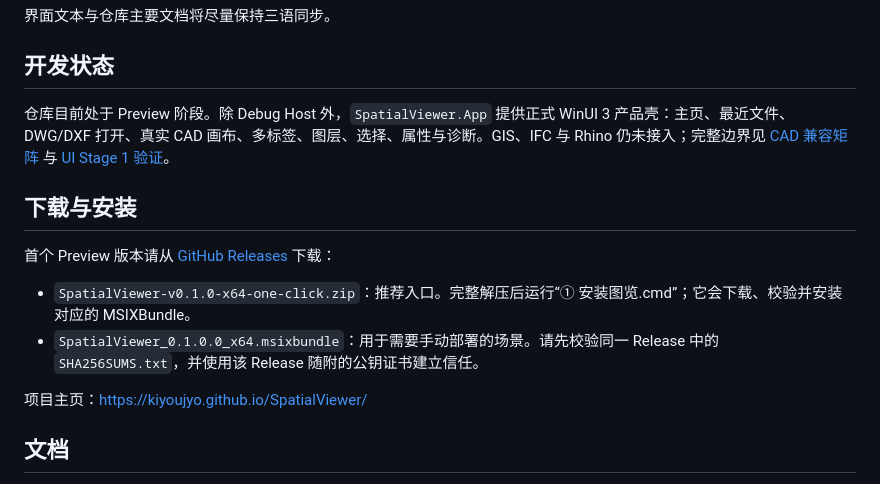
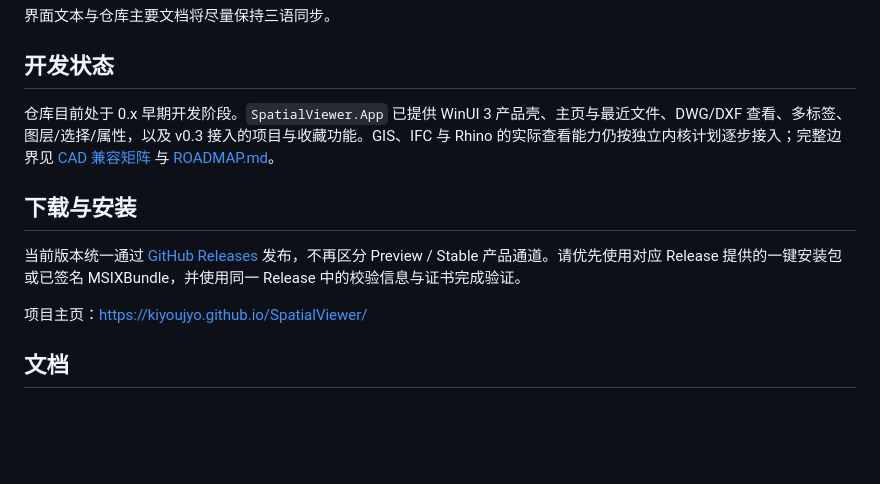
Before and after one commit to KiYouJyo/SpatialViewer, a Markdown page: README.md, the part around the change. GitHub-like rendering; blank space fills up the shorter version.

Commit message:
Remove current Preview wording from Chinese README

```diff
--- a/README.md
+++ b/README.md
@@ -44,14 +44,11 @@ Spatial Viewer 是**看图器**，不是 AutoCAD、GIS 桌面编辑器、Revit
 
 ## 开发状态
 
-仓库目前处于 Preview 阶段。除 Debug Host 外，`SpatialViewer.App` 提供正式 WinUI 3 产品壳：主页、最近文件、DWG/DXF 打开、真实 CAD 画布、多标签、图层、选择、属性与诊断。GIS、IFC 与 Rhino 仍未接入；完整边界见 [CAD 兼容矩阵](docs/compatibility/cad.md) 与 [UI Stage 1 验证](docs/verification/ui-stage1-verification.md)。
+仓库目前处于 0.x 早期开发阶段。`SpatialViewer.App` 已提供 WinUI 3 产品壳、主页与最近文件、DWG/DXF 查看、多标签、图层/选择/属性，以及 v0.3 接入的项目与收藏功能。GIS、IFC 与 Rhino 的实际查看能力仍按独立内核计划逐步接入；完整边界见 [CAD 兼容矩阵](docs/compatibility/cad.md) 与 [ROADMAP.md](ROADMAP.md)。
 
 ## 下载与安装
 
-首个 Preview 版本请从 [GitHub Releases](https://github.com/KiYouJyo/SpatialViewer/releases/latest) 下载：
-
-- `SpatialViewer-v0.1.0-x64-one-click.zip`：推荐入口。完整解压后运行“① 安装图览.cmd”；它会下载、校验并安装对应的 MSIXBundle。
-- `SpatialViewer_0.1.0.0_x64.msixbundle`：用于需要手动部署的场景。请先校验同一 Release 中的 `SHA256SUMS.txt`，并使用该 Release 随附的公钥证书建立信任。
+当前版本统一通过 [GitHub Releases](https://github.com/KiYouJyo/SpatialViewer/releases/latest) 发布，不再区分 Preview / Stable 产品通道。请优先使用对应 Release 提供的一键安装包或已签名 MSIXBundle，并使用同一 Release 中的校验信息与证书完成验证。
 
 项目主页：https://kiyoujyo.github.io/SpatialViewer/
 
```
